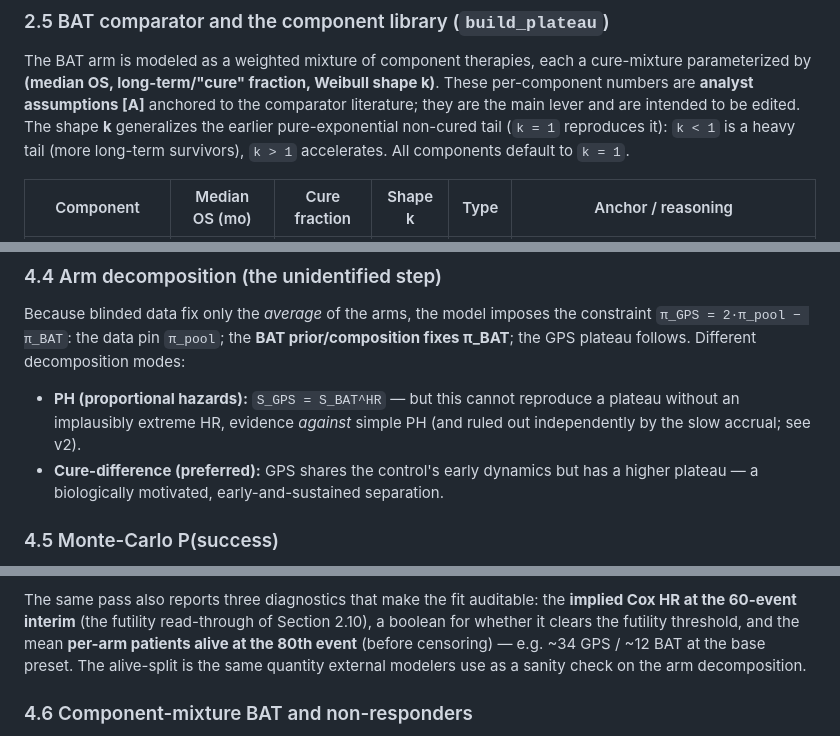
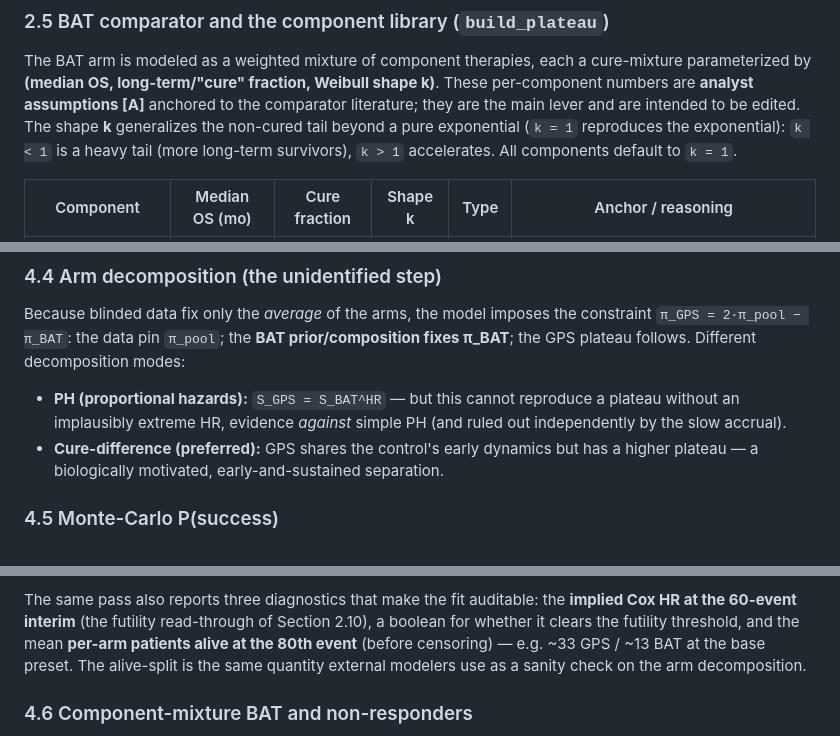
Before and after one commit to moalbaek/Regal_modeling, a Markdown page: REGAL_MODEL_DOCUMENTATION.md, 3 parts joined by grey strips. Rendered like a GitHub page.

Commit message:
Align documentation with the code
Cross-checked every concrete claim in REGAL_MODEL_DOCUMENTATION.md against
the implementation; component table, presets, milestones, defaults, fit
bounds, weights, tolerances, the three-state verdict logic, and the §6
representative-values table all match the code and the live CLI output.
Fixed the three discrepancies found:

  * §2.5 "generalizes the earlier pure-exponential non-cured tail" — stray
    reference to a prior version; reworded to describe k=1 as the
    exponential special case
  * §4.4 "see v2" pointer to an earlier document version — removed
  * §4.5 alive-at-80th "~34 GPS / ~12 BAT" contradicted the §6 table and
    the deterministic run — corrected to ~33 GPS / ~13 BAT

Co-Authored-By: Claude Opus 4.8 <noreply@anthropic.com>
Claude-Session: https://claude.ai/code/session_012CW8fpYREmxMcus9ZtF3iT

```diff
--- a/REGAL_MODEL_DOCUMENTATION.md
+++ b/REGAL_MODEL_DOCUMENTATION.md
@@ -154,9 +154,9 @@ patients enrolled at the sourced anchor dates, so drift away from the anchors is
 The BAT arm is modeled as a weighted mixture of component therapies, each a cure-mixture
 parameterized by **(median OS, long-term/"cure" fraction, Weibull shape k)**. These per-component
 numbers are **analyst assumptions [A]** anchored to the comparator literature; they are the main
-lever and are intended to be edited. The shape **k** generalizes the earlier pure-exponential
-non-cured tail (`k = 1` reproduces it): `k < 1` is a heavy tail (more long-term survivors), `k > 1`
-accelerates. All components default to `k = 1`.
+lever and are intended to be edited. The shape **k** generalizes the non-cured tail beyond a pure
+exponential (`k = 1` reproduces the exponential): `k < 1` is a heavy tail (more long-term survivors),
+`k > 1` accelerates. All components default to `k = 1`.
 
 | Component | Median OS (mo) | Cure fraction | Shape k | Type | Anchor / reasoning |
 |-----------|----------------|---------------|---------|------|--------------------|
@@ -495,7 +495,7 @@ Because blinded data fix only the *average* of the arms, the model imposes the c
 GPS plateau follows. Different decomposition modes:
 - **PH (proportional hazards):** `S_GPS = S_BAT^HR` — but this cannot reproduce a plateau without an
   implausibly extreme HR, evidence *against* simple PH (and ruled out independently by the slow
-  accrual; see v2).
+  accrual).
 - **Cure-difference (preferred):** GPS shares the control's early dynamics but has a higher plateau
   — a biologically motivated, early-and-sustained separation.
 
@@ -518,7 +518,7 @@ plateau branch), and its P(success) is reported only when the fit is State C (Se
 The same pass also reports three diagnostics that make the fit auditable: the **implied Cox HR at the
 60-event interim** (the futility read-through of Section 2.10), a boolean for whether it clears the
 futility threshold, and the mean **per-arm patients alive at the 80th event** (before censoring) —
-e.g. ~34 GPS / ~12 BAT at the base preset. The alive-split is the same quantity external modelers use
+e.g. ~33 GPS / ~13 BAT at the base preset. The alive-split is the same quantity external modelers use
 as a sanity check on the arm decomposition.
 
 ### 4.6 Component-mixture BAT and non-responders
```
